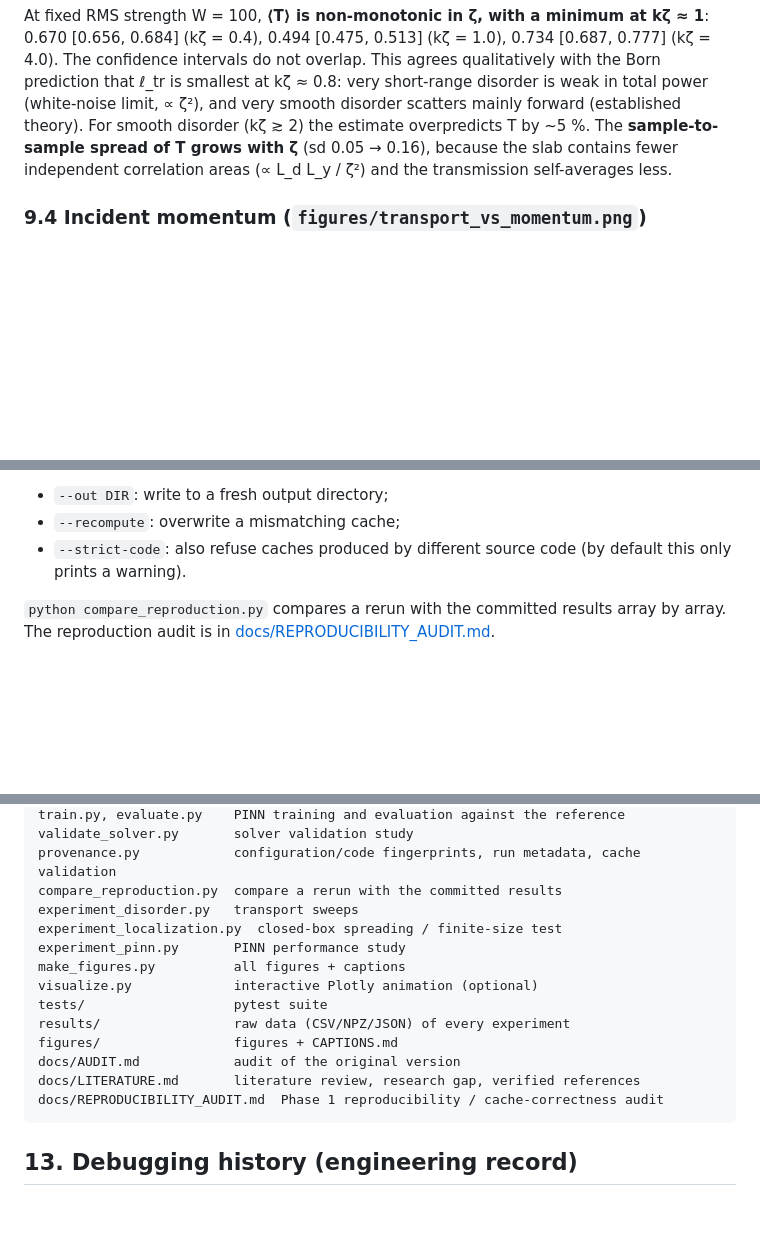
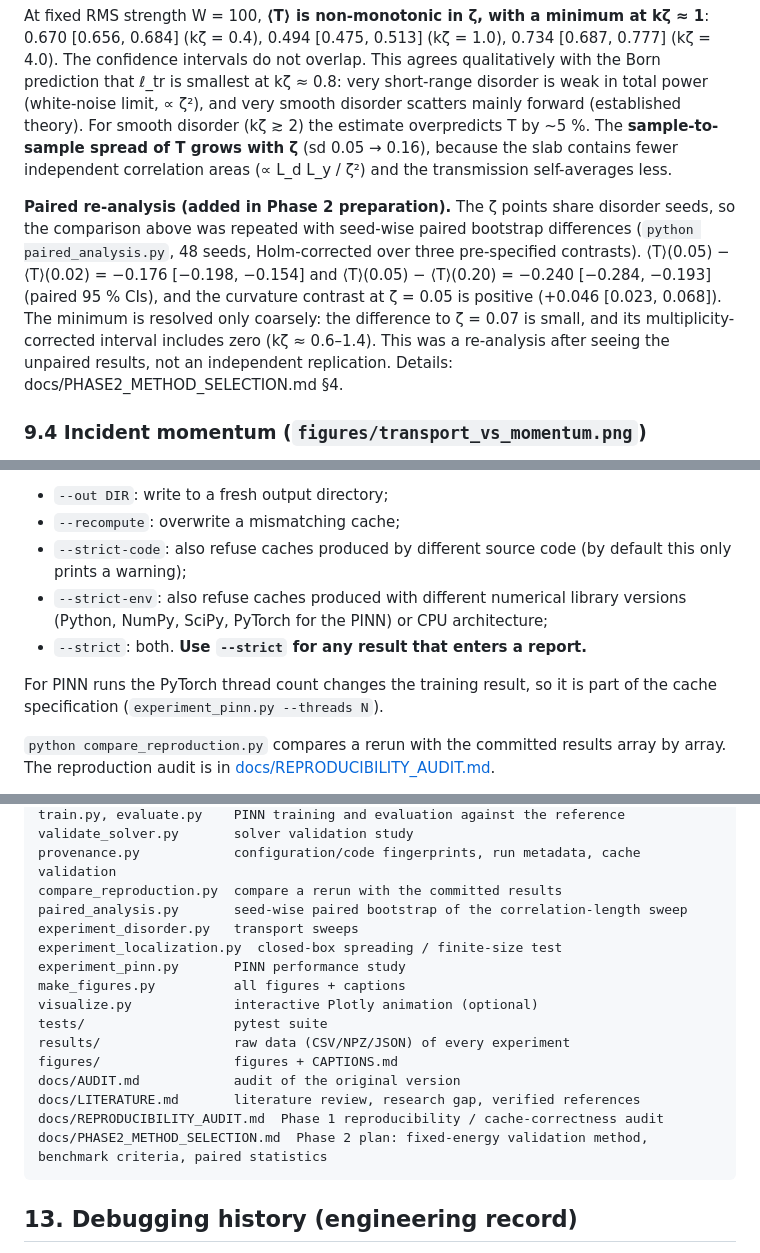
Before and after one commit to mrthnkzlrmk865-cmd/Quantum-Schrodinger-PINN, a Markdown page: README.md, 3 parts joined by grey strips. Rendered like a GitHub page; blank space fills up the shorter version.

````diff
--- a/README.md
+++ b/README.md
@@ -327,6 +327,17 @@ overpredicts T by ~5 %. The **sample-to-sample spread of T grows with ζ**
 (sd 0.05 → 0.16), because the slab contains fewer independent correlation
 areas (∝ L_d L_y / ζ²) and the transmission self-averages less.
 
+**Paired re-analysis (added in Phase 2 preparation).** The ζ points
+share disorder seeds, so the comparison above was repeated with seed-wise
+paired bootstrap differences (`python paired_analysis.py`, 48 seeds,
+Holm-corrected over three pre-specified contrasts). ⟨T⟩(0.05) − ⟨T⟩(0.02) = −0.176
+[−0.198, −0.154] and ⟨T⟩(0.05) − ⟨T⟩(0.20) = −0.240 [−0.284, −0.193] (paired 95 %
+CIs), and the curvature contrast at ζ = 0.05 is positive (+0.046
+[0.023, 0.068]). The minimum is resolved only coarsely: the difference to
+ζ = 0.07 is small, and its multiplicity-corrected interval includes zero
+(kζ ≈ 0.6–1.4). This was a re-analysis after seeing the unpaired results,
+not an independent replication. Details: docs/PHASE2_METHOD_SELECTION.md §4.
+
 ### 9.4 Incident momentum (`figures/transport_vs_momentum.png`)
 
 At W = 100, ⟨T⟩ rises from 0.251 [0.222, 0.280] at k_x0 = 12 to 0.835
@@ -539,7 +550,14 @@ matches the requested run exactly**. A mismatching or unverifiable cache
 * `--out DIR`: write to a fresh output directory;
 * `--recompute`: overwrite a mismatching cache;
 * `--strict-code`: also refuse caches produced by different source code
-  (by default this only prints a warning).
+  (by default this only prints a warning);
+* `--strict-env`: also refuse caches produced with different numerical
+  library versions (Python, NumPy, SciPy, PyTorch for the PINN) or CPU
+  architecture;
+* `--strict`: both. **Use `--strict` for any result that enters a report.**
+
+For PINN runs the PyTorch thread count changes the training result, so it
+is part of the cache specification (`experiment_pinn.py --threads N`).
 
 `python compare_reproduction.py` compares a rerun with the committed results
 array by array. The reproduction audit is in
@@ -568,6 +586,7 @@ train.py, evaluate.py    PINN training and evaluation against the reference
 validate_solver.py       solver validation study
 provenance.py            configuration/code fingerprints, run metadata, cache validation
 compare_reproduction.py  compare a rerun with the committed results
+paired_analysis.py       seed-wise paired bootstrap of the correlation-length sweep
 experiment_disorder.py   transport sweeps
 experiment_localization.py  closed-box spreading / finite-size test
 experiment_pinn.py       PINN performance study
@@ -579,6 +598,7 @@ figures/                 figures + CAPTIONS.md
 docs/AUDIT.md            audit of the original version
 docs/LITERATURE.md       literature review, research gap, verified references
 docs/REPRODUCIBILITY_AUDIT.md  Phase 1 reproducibility / cache-correctness audit
+docs/PHASE2_METHOD_SELECTION.md  Phase 2 plan: fixed-energy validation method, benchmark criteria, paired statistics
 ```
 
 ## 13. Debugging history (engineering record)
````
Also changed, not shown: docs/PHASE2_METHOD_SELECTION.md (added, +485 -0 lines), figures/CAPTIONS.md (+6 -0 lines), figures/paired_corr_length.png (added), 10 other files.
